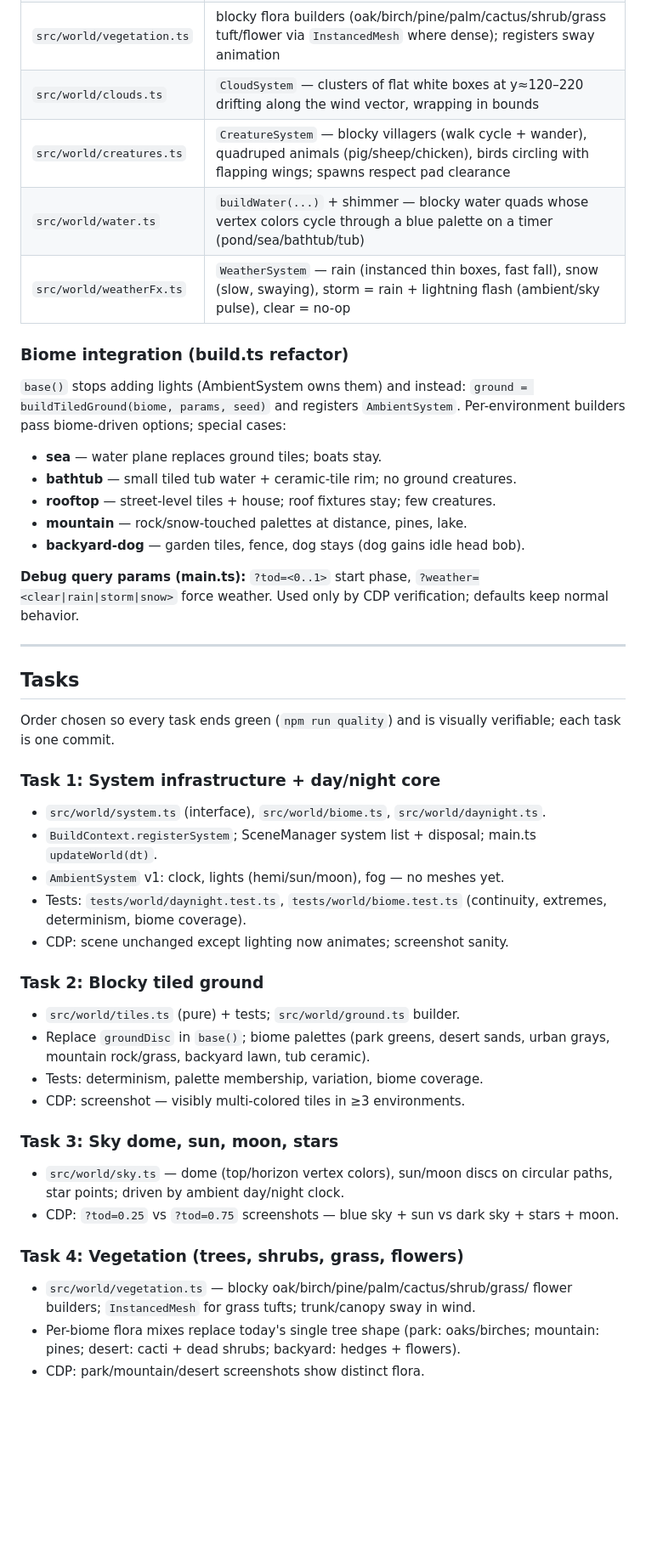
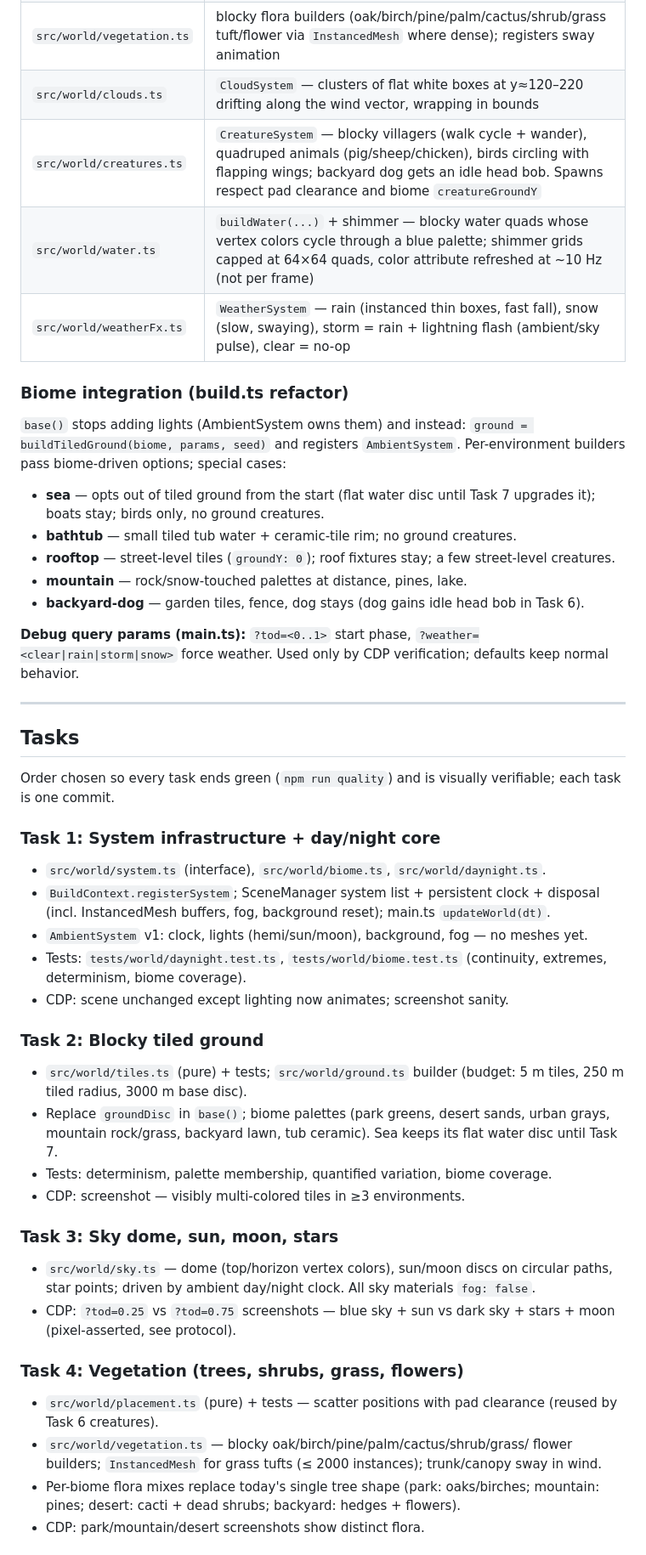
Before and after one commit to bikemazzell/rkt-simulator, a Markdown page: docs/plan-world-enrichment.md, the part around one of its changes. Shown at 85% size. GitHub-like rendering; blank space fills up the shorter version.

Commit message:
docs: plan review amendments (budgets, ownership, disposal, clock)

```diff
--- a/docs/plan-world-enrichment.md
+++ b/docs/plan-world-enrichment.md
@@ -72,8 +87,8 @@ shared environment base. It owns:
 | `src/world/sky.ts` | `SkySystem` — back-side vertex-colored sky dome (top/horizon lerp), sun disc + moon disc orbiting per `daynight`, star `THREE.Points` fading in at night |
 | `src/world/vegetation.ts` | blocky flora builders (oak/birch/pine/palm/cactus/shrub/grass tuft/flower via `InstancedMesh` where dense); registers sway animation |
 | `src/world/clouds.ts` | `CloudSystem` — clusters of flat white boxes at y≈120–220 drifting along the wind vector, wrapping in bounds |
-| `src/world/creatures.ts` | `CreatureSystem` — blocky villagers (walk cycle + wander), quadruped animals (pig/sheep/chicken), birds circling with flapping wings; spawns respect pad clearance |
-| `src/world/water.ts` | `buildWater(...)` + shimmer — blocky water quads whose vertex colors cycle through a blue palette on a timer (pond/sea/bathtub/tub) |
+| `src/world/creatures.ts` | `CreatureSystem` — blocky villagers (walk cycle + wander), quadruped animals (pig/sheep/chicken), birds circling with flapping wings; backyard dog gets an idle head bob. Spawns respect pad clearance and biome `creatureGroundY` |
+| `src/world/water.ts` | `buildWater(...)` + shimmer — blocky water quads whose vertex colors cycle through a blue palette; shimmer grids capped at 64×64 quads, color attribute refreshed at ~10 Hz (not per frame) |
 | `src/world/weatherFx.ts` | `WeatherSystem` — rain (instanced thin boxes, fast fall), snow (slow, swaying), storm = rain + lightning flash (ambient/sky pulse), clear = no-op |
 
 ### Biome integration (build.ts refactor)
@@ -82,11 +97,14 @@ shared environment base. It owns:
 `ground = buildTiledGround(biome, params, seed)` and registers `AmbientSystem`.
 Per-environment builders pass biome-driven options; special cases:
 
-- **sea** — water plane replaces ground tiles; boats stay.
+- **sea** — opts out of tiled ground from the start (flat water disc until
+  Task 7 upgrades it); boats stay; birds only, no ground creatures.
 - **bathtub** — small tiled tub water + ceramic-tile rim; no ground creatures.
-- **rooftop** — street-level tiles + house; roof fixtures stay; few creatures.
+- **rooftop** — street-level tiles (`groundY: 0`); roof fixtures stay; a few
+  street-level creatures.
 - **mountain** — rock/snow-touched palettes at distance, pines, lake.
-- **backyard-dog** — garden tiles, fence, dog stays (dog gains idle head bob).
+- **backyard-dog** — garden tiles, fence, dog stays (dog gains idle head bob in
+  Task 6).
 
 **Debug query params (main.ts):** `?tod=<0..1>` start phase, `?weather=<clear|rain|storm|snow>`
 force weather. Used only by CDP verification; defaults keep normal behavior.
@@ -101,32 +119,40 @@ verifiable; each task is one commit.
 ### Task 1: System infrastructure + day/night core
 
 - `src/world/system.ts` (interface), `src/world/biome.ts`, `src/world/daynight.ts`.
-- `BuildContext.registerSystem`; SceneManager system list + disposal; main.ts
+- `BuildContext.registerSystem`; SceneManager system list + persistent clock +
+  disposal (incl. InstancedMesh buffers, fog, background reset); main.ts
   `updateWorld(dt)`.
-- `AmbientSystem` v1: clock, lights (hemi/sun/moon), fog — no meshes yet.
+- `AmbientSystem` v1: clock, lights (hemi/sun/moon), background, fog — no
+  meshes yet.
 - Tests: `tests/world/daynight.test.ts`, `tests/world/biome.test.ts`
   (continuity, extremes, determinism, biome coverage).
 - CDP: scene unchanged except lighting now animates; screenshot sanity.
 
 ### Task 2: Blocky tiled ground
 
-- `src/world/tiles.ts` (pure) + tests; `src/world/ground.ts` builder.
+- `src/world/tiles.ts` (pure) + tests; `src/world/ground.ts` builder (budget:
+  5 m tiles, 250 m tiled radius, 3000 m base disc).
 - Replace `groundDisc` in `base()`; biome palettes (park greens, desert sands,
-  urban grays, mountain rock/grass, backyard lawn, tub ceramic).
-- Tests: determinism, palette membership, variation, biome coverage.
+  urban grays, mountain rock/grass, backyard lawn, tub ceramic). Sea keeps its
+  flat water disc until Task 7.
+- Tests: determinism, palette membership, quantified variation, biome coverage.
 - CDP: screenshot — visibly multi-colored tiles in ≥3 environments.
 
 ### Task 3: Sky dome, sun, moon, stars
 
 - `src/world/sky.ts` — dome (top/horizon vertex colors), sun/moon discs on
-  circular paths, star points; driven by ambient day/night clock.
+  circular paths, star points; driven by ambient day/night clock. All sky
+  materials `fog: false`.
 - CDP: `?tod=0.25` vs `?tod=0.75` screenshots — blue sky + sun vs dark sky +
-  stars + moon.
+  stars + moon (pixel-asserted, see protocol).
 
 ### Task 4: Vegetation (trees, shrubs, grass, flowers)
 
+- `src/world/placement.ts` (pure) + tests — scatter positions with pad
+  clearance (reused by Task 6 creatures).
 - `src/world/vegetation.ts` — blocky oak/birch/pine/palm/cactus/shrub/grass/
-  flower builders; `InstancedMesh` for grass tufts; trunk/canopy sway in wind.
+  flower builders; `InstancedMesh` for grass tufts (≤ 2000 instances);
+  trunk/canopy sway in wind.
 - Per-biome flora mixes replace today's single tree shape (park: oaks/birches;
   mountain: pines; desert: cacti + dead shrubs; backyard: hedges + flowers).
 - CDP: park/mountain/desert screenshots show distinct flora.
```
Also changed, not shown: other parts of docs/plan-world-enrichment.md (+42 -21 lines).
